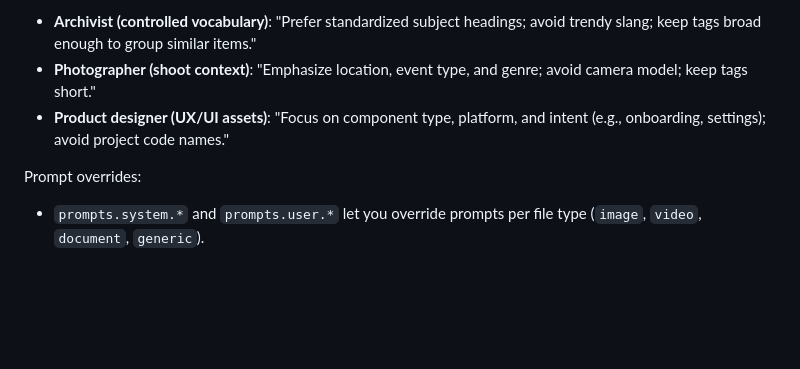
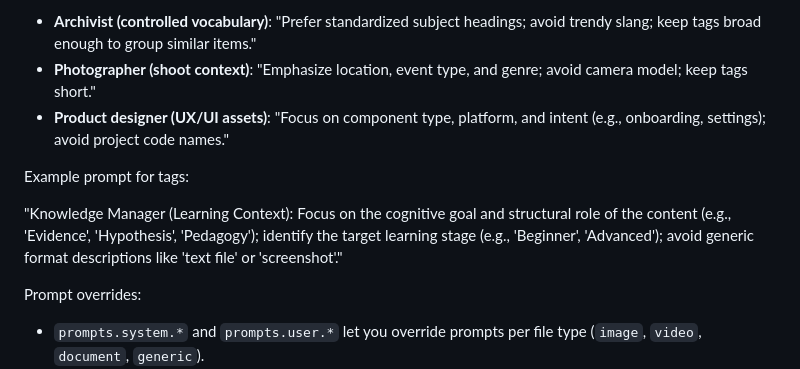
Before and after one commit to juangrukat/pyname, a Markdown page: README.md, the part around the change. Rendered like a GitHub page; blank space fills up the shorter version.

Commit message:
Add tagging guidance example for Knowledge Manager persona in README

```diff
--- a/README.md
+++ b/README.md
@@ -286,6 +286,10 @@ Example tag guidance prompts (three personas):
 - **Photographer (shoot context)**: "Emphasize location, event type, and genre; avoid camera model; keep tags short."
 - **Product designer (UX/UI assets)**: "Focus on component type, platform, and intent (e.g., onboarding, settings); avoid project code names."
 
+Example prompt for tags:
+
+"Knowledge Manager (Learning Context): Focus on the cognitive goal and structural role of the content (e.g., 'Evidence', 'Hypothesis', 'Pedagogy'); identify the target learning stage (e.g., 'Beginner', 'Advanced'); avoid generic format descriptions like 'text file' or 'screenshot'."
+
 Prompt overrides:
 - `prompts.system.*` and `prompts.user.*` let you override prompts per file type (`image`, `video`, `document`, `generic`).
 - `show_prompt_preview` + `prompt_preview_chars` reveal the exact prompt payloads in the results list.
```
